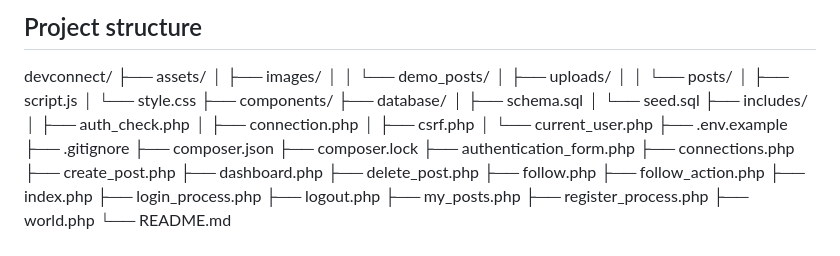
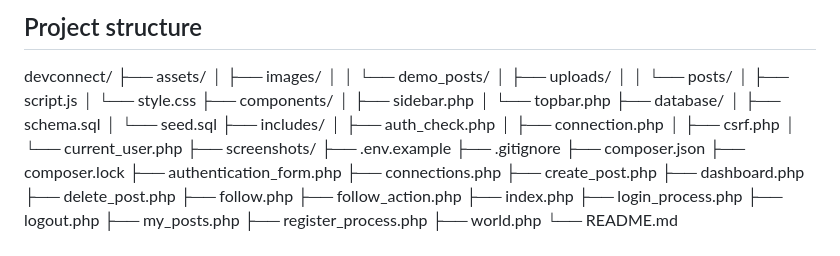
Before and after one commit to VanshJaiswalHub/devconnect, a Markdown page: README.md, the part around the change. Drawn GitHub-style.

```diff
--- a/README.md
+++ b/README.md
@@ -150,6 +150,8 @@ devconnect/
 │   ├── script.js
 │   └── style.css
 ├── components/
+│   ├── sidebar.php
+│   └── topbar.php
 ├── database/
 │   ├── schema.sql
 │   └── seed.sql
@@ -158,6 +160,7 @@ devconnect/
 │   ├── connection.php
 │   ├── csrf.php
 │   └── current_user.php
+├── screenshots/
 ├── .env.example
 ├── .gitignore
 ├── composer.json
```
